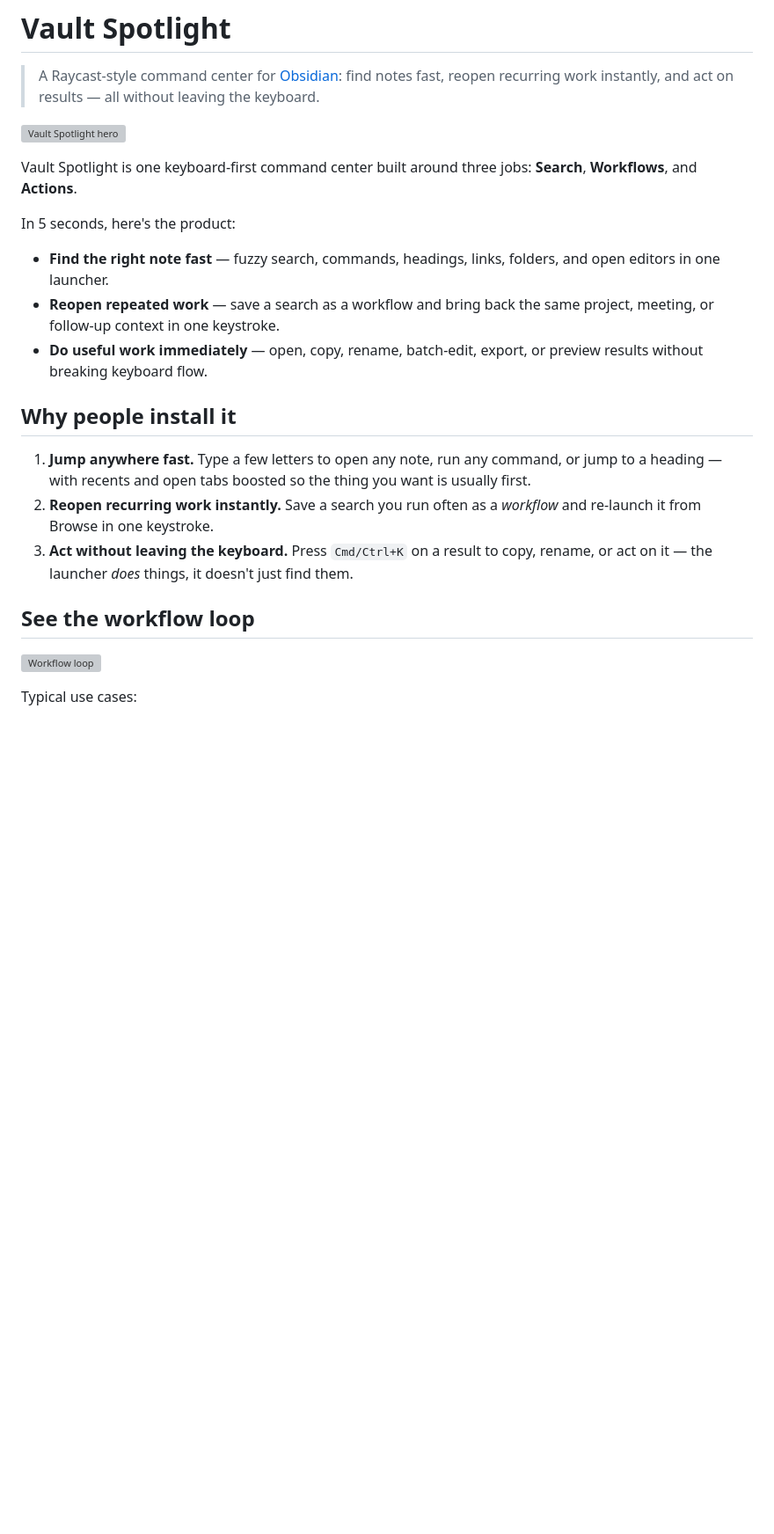
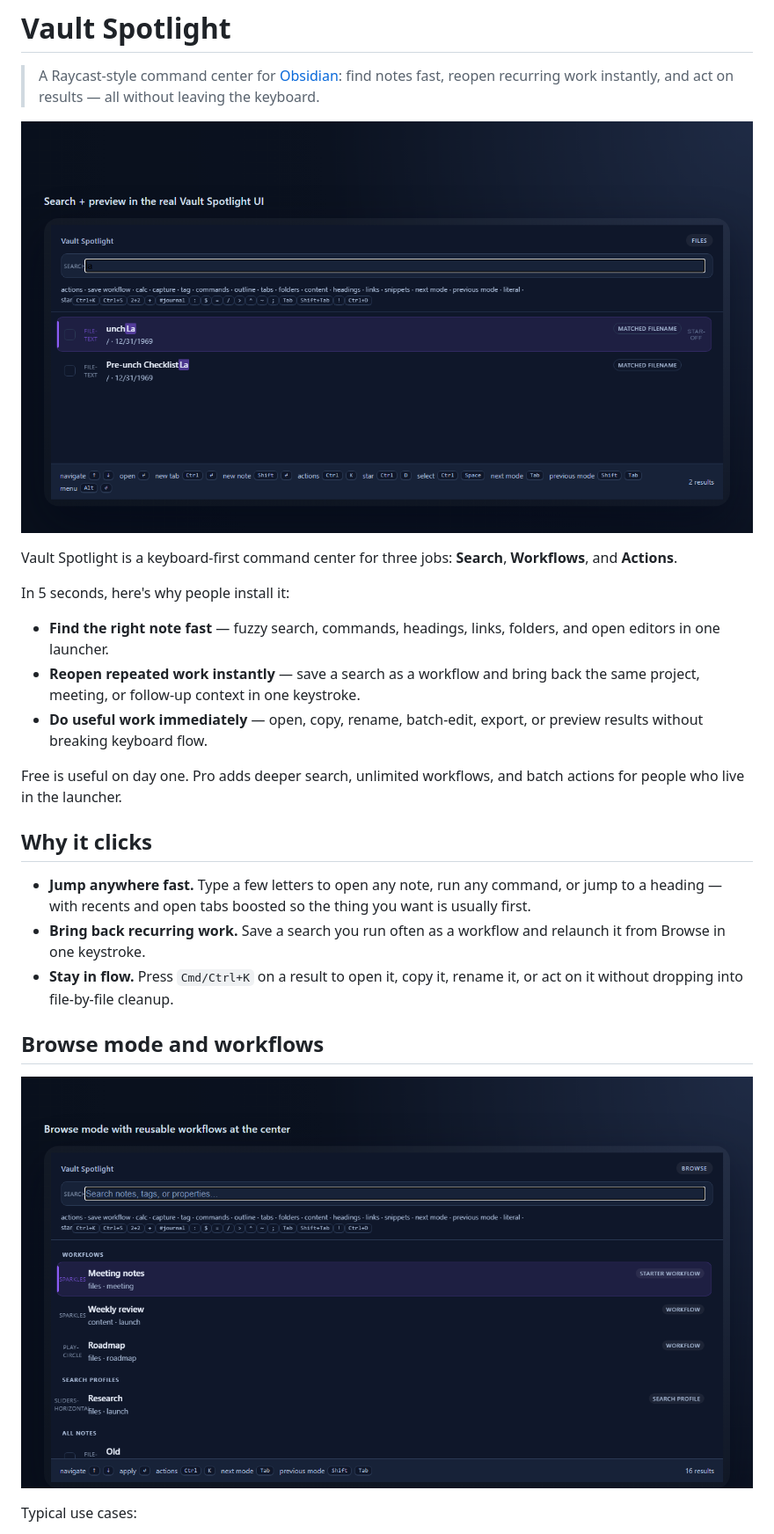
Before and after one commit to israerusan/obsidian-vault-spotlight, a Markdown page: README.md, the part around the change. Shown at 88% size. Rendered like a GitHub page; pictures changed too: assets/marketing/search-shot.png (added), assets/marketing/workflow-shot.png (added); blank space fills up the shorter version; grey boxes are pictures that could not be loaded.

Commit message:
Add real Spotlight screenshots and tighten README

```diff
--- a/README.md
+++ b/README.md
@@ -2,25 +2,27 @@
 
 > A Raycast-style command center for [Obsidian](https://obsidian.md): find notes fast, reopen recurring work instantly, and act on results — all without leaving the keyboard.
 
-![Vault Spotlight hero](assets/spotlight-hero.svg)
+![Vault Spotlight search screenshot](assets/marketing/search-shot.png)
 
-Vault Spotlight is one keyboard-first command center built around three jobs: **Search**, **Workflows**, and **Actions**.
+Vault Spotlight is a keyboard-first command center for three jobs: **Search**, **Workflows**, and **Actions**.
 
-In 5 seconds, here's the product:
+In 5 seconds, here's why people install it:
 
 - **Find the right note fast** — fuzzy search, commands, headings, links, folders, and open editors in one launcher.
-- **Reopen repeated work** — save a search as a workflow and bring back the same project, meeting, or follow-up context in one keystroke.
+- **Reopen repeated work instantly** — save a search as a workflow and bring back the same project, meeting, or follow-up context in one keystroke.
 - **Do useful work immediately** — open, copy, rename, batch-edit, export, or preview results without breaking keyboard flow.
 
-## Why people install it
+Free is useful on day one. Pro adds deeper search, unlimited workflows, and batch actions for people who live in the launcher.
 
-1. **Jump anywhere fast.** Type a few letters to open any note, run any command, or jump to a heading — with recents and open tabs boosted so the thing you want is usually first.
-2. **Reopen recurring work instantly.** Save a search you run often as a *workflow* and re-launch it from Browse in one keystroke.
-3. **Act without leaving the keyboard.** Press `Cmd/Ctrl+K` on a result to copy, rename, or act on it — the launcher *does* things, it doesn't just find them.
+## Why it clicks
 
-## See the workflow loop
+- **Jump anywhere fast.** Type a few letters to open any note, run any command, or jump to a heading — with recents and open tabs boosted so the thing you want is usually first.
+- **Bring back recurring work.** Save a search you run often as a workflow and relaunch it from Browse in one keystroke.
+- **Stay in flow.** Press `Cmd/Ctrl+K` on a result to open it, copy it, rename it, or act on it without dropping into file-by-file cleanup.
 
-![Workflow loop](assets/spotlight-workflow-loop.svg)
+## Browse mode and workflows
+
+![Vault Spotlight workflows screenshot](assets/marketing/workflow-shot.png)
 
 Typical use cases:
 
```
Also changed, not shown: 3 other files.
